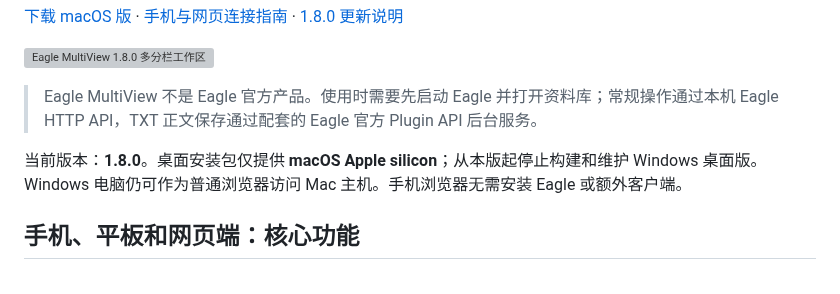
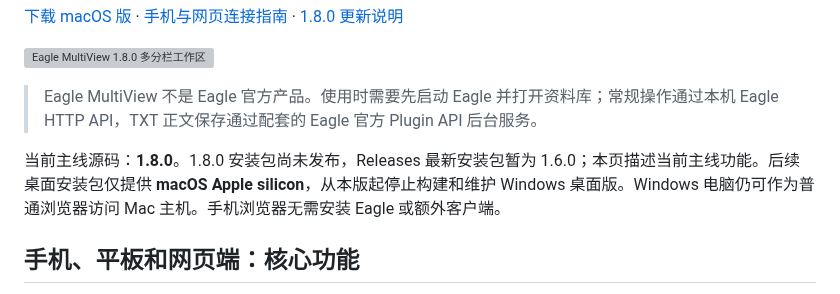
Before and after one commit to khkjdfkjhdsfakhds/eagle-multiview, a Markdown page: README.md, the part around the change. GitHub-like rendering; grey boxes are pictures that could not be loaded.

Commit message:
Clarify source and installer release versions

```diff
--- a/README.md
+++ b/README.md
@@ -10,7 +10,7 @@ Eagle MultiView 是 Eagle 的非官方客户端，提供 **macOS 多窗口 / 多
 
 > Eagle MultiView 不是 Eagle 官方产品。使用时需要先启动 Eagle 并打开资料库；常规操作通过本机 Eagle HTTP API，TXT 正文保存通过配套的 Eagle 官方 Plugin API 后台服务。
 
-当前版本：**1.8.0**。桌面安装包仅提供 **macOS Apple silicon**；从本版起停止构建和维护 Windows 桌面版。Windows 电脑仍可作为普通浏览器访问 Mac 主机。手机浏览器无需安装 Eagle 或额外客户端。
+当前主线源码：**1.8.0**。1.8.0 安装包尚未发布，Releases 最新安装包暂为 1.6.0；本页描述当前主线功能。后续桌面安装包仅提供 **macOS Apple silicon**，从本版起停止构建和维护 Windows 桌面版。Windows 电脑仍可作为普通浏览器访问 Mac 主机。手机浏览器无需安装 Eagle 或额外客户端。
 
 ## 手机、平板和网页端：核心功能
 
```
